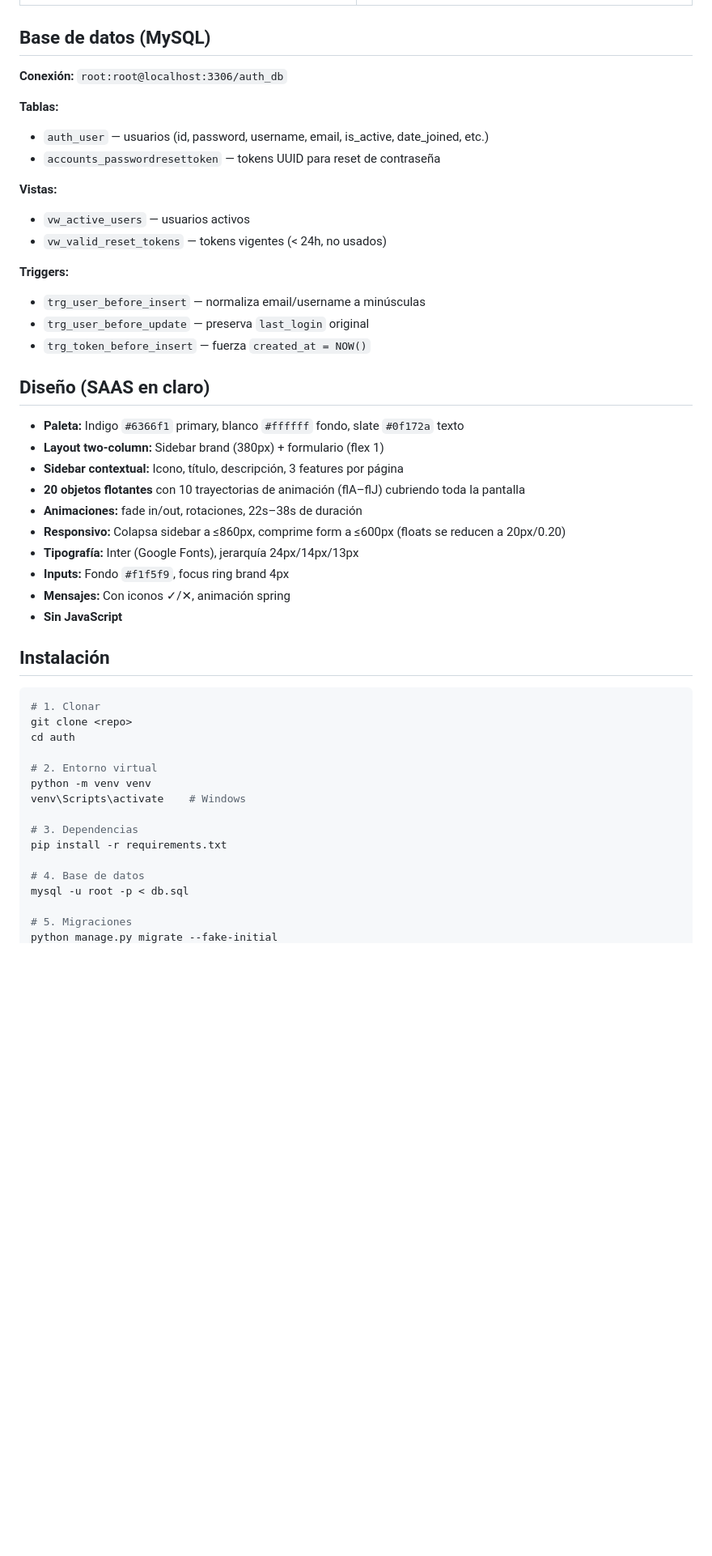
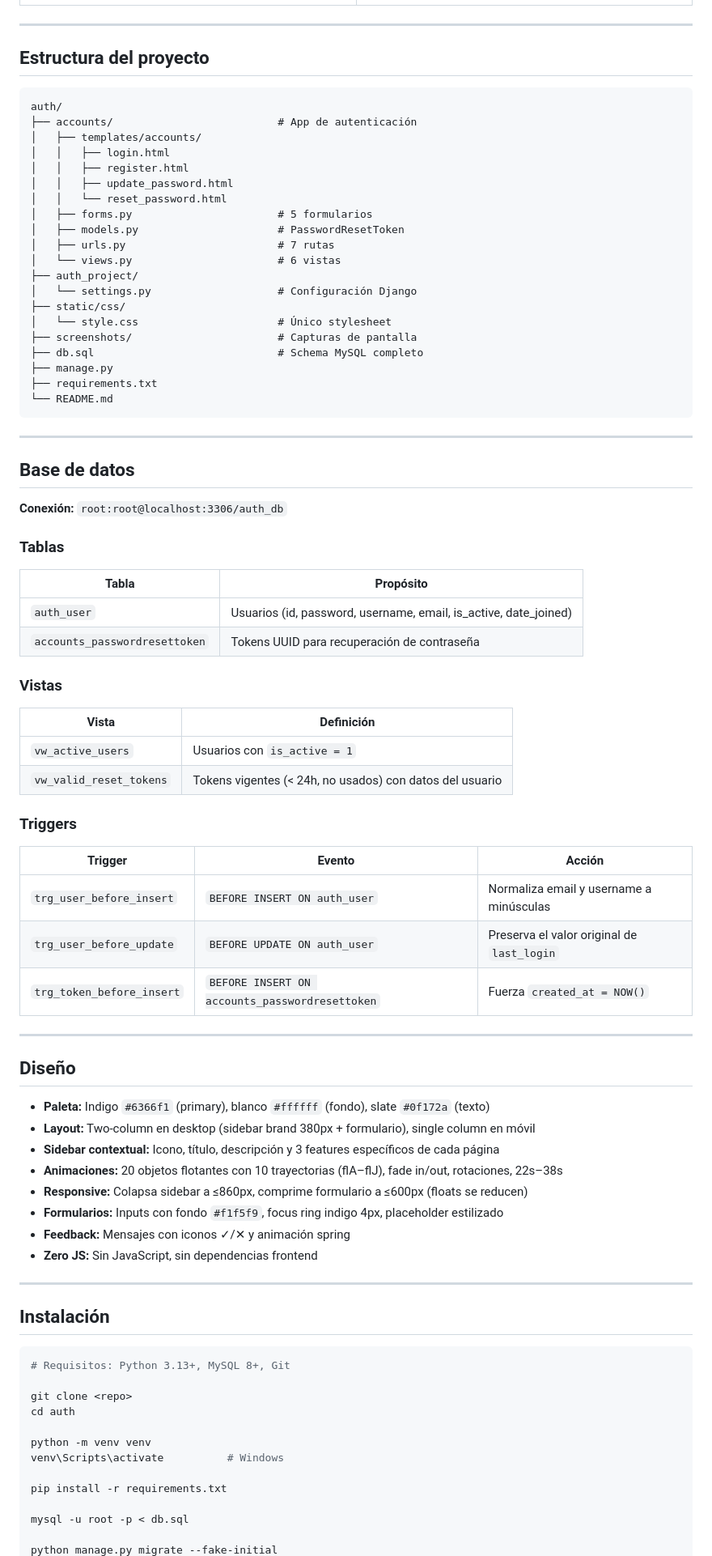
Before and after one commit to ManuelRojas22/auth, a Markdown page: README.md, the part around one of its changes. Shown at 81% size. Drawn GitHub-style; blank space fills up the shorter version.

Commit message:
README profesional: tablas, estructura, diseño, instalación

````diff
--- a/README.md
+++ b/README.md
@@ -54,52 +38,89 @@ auth/
 |---|---|
 | ![update](screenshots/update-password.png) | ![reset](screenshots/reset-password.png) |
 
-## Base de datos (MySQL)
+---
+
+## Estructura del proyecto
+
+```
+auth/
+├── accounts/                          # App de autenticación
+│   ├── templates/accounts/
+│   │   ├── login.html
+│   │   ├── register.html
+│   │   ├── update_password.html
+│   │   └── reset_password.html
+│   ├── forms.py                       # 5 formularios
+│   ├── models.py                      # PasswordResetToken
+│   ├── urls.py                        # 7 rutas
+│   └── views.py                       # 6 vistas
+├── auth_project/
+│   └── settings.py                    # Configuración Django
+├── static/css/
+│   └── style.css                      # Único stylesheet
+├── screenshots/                       # Capturas de pantalla
+├── db.sql                             # Schema MySQL completo
+├── manage.py
+├── requirements.txt
+└── README.md
+```
+
+---
+
+## Base de datos
 
 **Conexión:** `root:root@localhost:3306/auth_db`
 
-**Tablas:**
-- `auth_user` — usuarios (id, password, username, email, is_active, date_joined, etc.)
-- `accounts_passwordresettoken` — tokens UUID para reset de contraseña
+### Tablas
 
-**Vistas:**
-- `vw_active_users` — usuarios activos
-- `vw_valid_reset_tokens` — tokens vigentes (< 24h, no usados)
+| Tabla | Propósito |
+|---|---|
+| `auth_user` | Usuarios (id, password, username, email, is_active, date_joined) |
+| `accounts_passwordresettoken` | Tokens UUID para recuperación de contraseña |
 
-**Triggers:**
-- `trg_user_before_insert` — normaliza email/username a minúsculas
-- `trg_user_before_update` — preserva `last_login` original
-- `trg_token_before_insert` — fuerza `created_at = NOW()`
+### Vistas
 
-## Diseño (SAAS en claro)
+| Vista | Definición |
+|---|---|
+| `vw_active_users` | Usuarios con `is_active = 1` |
+| `vw_valid_reset_tokens` | Tokens vigentes (< 24h, no usados) con datos del usuario |
 
-- **Paleta:** Indigo `#6366f1` primary, blanco `#ffffff` fondo, slate `#0f172a` texto
-- **Layout two-column:** Sidebar brand (380px) + formulario (flex 1)
-- **Sidebar contextual:** Icono, título, descripción, 3 features por página
-- **20 objetos flotantes** con 10 trayectorias de animación (flA–flJ) cubriendo toda la pantalla
-- **Animaciones:** fade in/out, rotaciones, 22s–38s de duración
-- **Responsivo:** Colapsa sidebar a ≤860px, comprime form a ≤600px (floats se reducen a 20px/0.20)
-- **Tipografía:** Inter (Google Fonts), jerarquía 24px/14px/13px
-- **Inputs:** Fondo `#f1f5f9`, focus ring brand 4px
-- **Mensajes:** Con iconos ✓/✕, animación spring
-- **Sin JavaScript**
+### Triggers
+
+| Trigger | Evento | Acción |
+|---|---|---|
+| `trg_user_before_insert` | `BEFORE INSERT ON auth_user` | Normaliza email y username a minúsculas |
+| `trg_user_before_update` | `BEFORE UPDATE ON auth_user` | Preserva el valor original de `last_login` |
+| `trg_token_before_insert` | `BEFORE INSERT ON accounts_passwordresettoken` | Fuerza `created_at = NOW()` |
+
+---
+
+## Diseño
+
+- **Paleta:** Indigo `#6366f1` (primary), blanco `#ffffff` (fondo), slate `#0f172a` (texto)
+- **Layout:** Two-column en desktop (sidebar brand 380px + formulario), single column en móvil
+- **Sidebar contextual:** Icono, título, descripción y 3 features específicos de cada página
+- **Animaciones:** 20 objetos flotantes con 10 trayectorias (flA–flJ), fade in/out, rotaciones, 22s–38s
+- **Responsive:** Colapsa sidebar a ≤860px, comprime formulario a ≤600px (floats se reducen)
+- **Formularios:** Inputs con fondo `#f1f5f9`, focus ring indigo 4px, placeholder estilizado
+- **Feedback:** Mensajes con iconos ✓/✕ y animación spring
+- **Zero JS:** Sin JavaScript, sin dependencias frontend
+
+---
 
 ## Instalación
 
 ```bash
-# 1. Clonar
+# Requisitos: Python 3.13+, MySQL 8+, Git
+
 git clone <repo>
 cd auth
 
-# 2. Entorno virtual
 python -m venv venv
-venv\Scripts\activate    # Windows
+venv\Scripts\activate          # Windows
 
-# 3. Dependencias
 pip install -r requirements.txt
 
-# 4. Base de datos
 mysql -u root -p < db.sql
 
-# 5. Migraciones
 python manage.py migrate --fake-initial
````
Also changed, not shown: other parts of README.md (+29 -43 lines).
